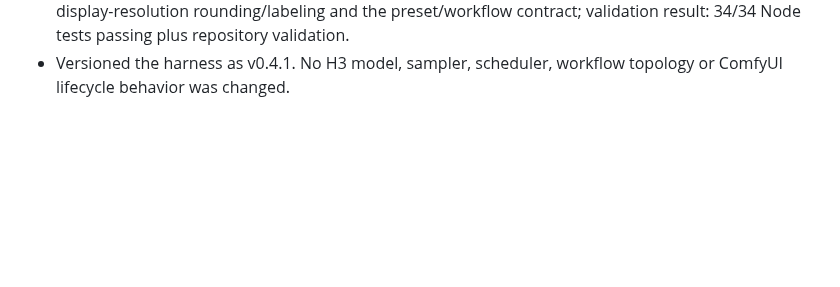
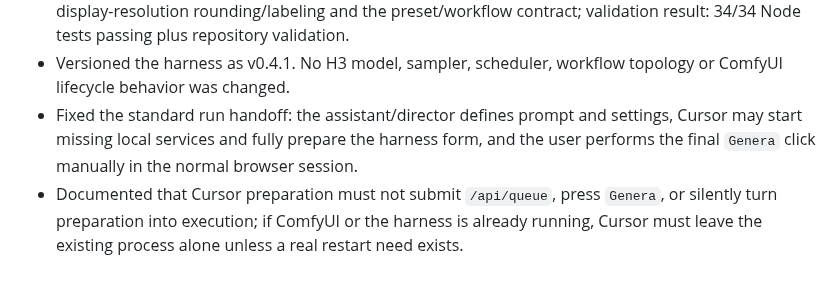
Before and after one commit to mrhz1973/ai-video-director, a Markdown page: CHANGELOG.md, the part around the change. Drawn GitHub-style; blank space fills up the shorter version.

Commit message:
docs: record prepare-only generation gate

```diff
--- a/CHANGELOG.md
+++ b/CHANGELOG.md
@@ -64,3 +64,5 @@
 - Stopped sending dormant width/height in the queue payload so the display helper can never activate them; `dimensions()` remains an unused generic helper.
 - Added harness unit tests for direct megapixels, legacy compatibility, validation, aspect conditioning, display-resolution rounding/labeling and the preset/workflow contract; validation result: 34/34 Node tests passing plus repository validation.
 - Versioned the harness as v0.4.1. No H3 model, sampler, scheduler, workflow topology or ComfyUI lifecycle behavior was changed.
+- Fixed the standard run handoff: the assistant/director defines prompt and settings, Cursor may start missing local services and fully prepare the harness form, and the user performs the final `Genera` click manually in the normal browser session.
+- Documented that Cursor preparation must not submit `/api/queue`, press `Genera`, or silently turn preparation into execution; if ComfyUI or the harness is already running, Cursor must leave the existing process alone unless a real restart need exists.
```
